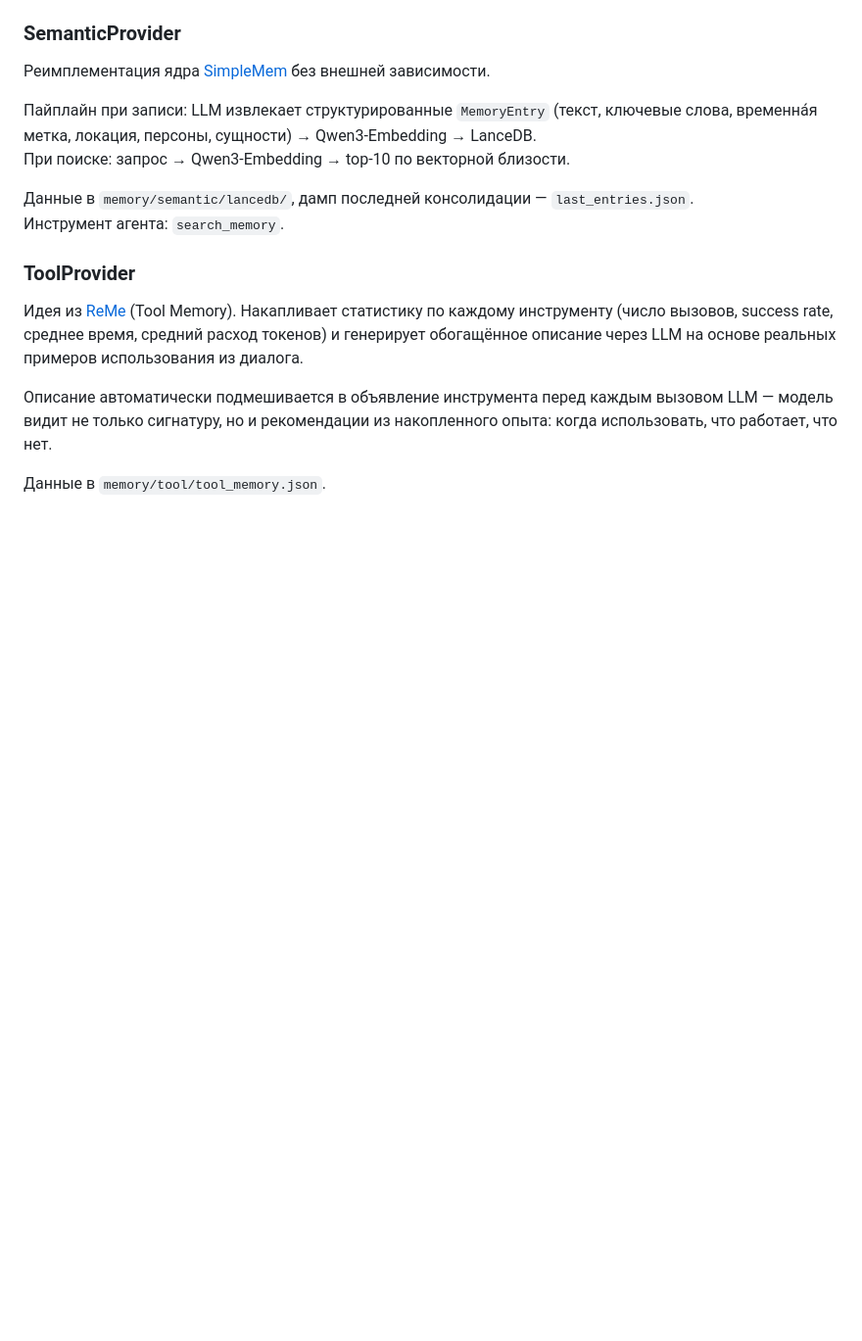
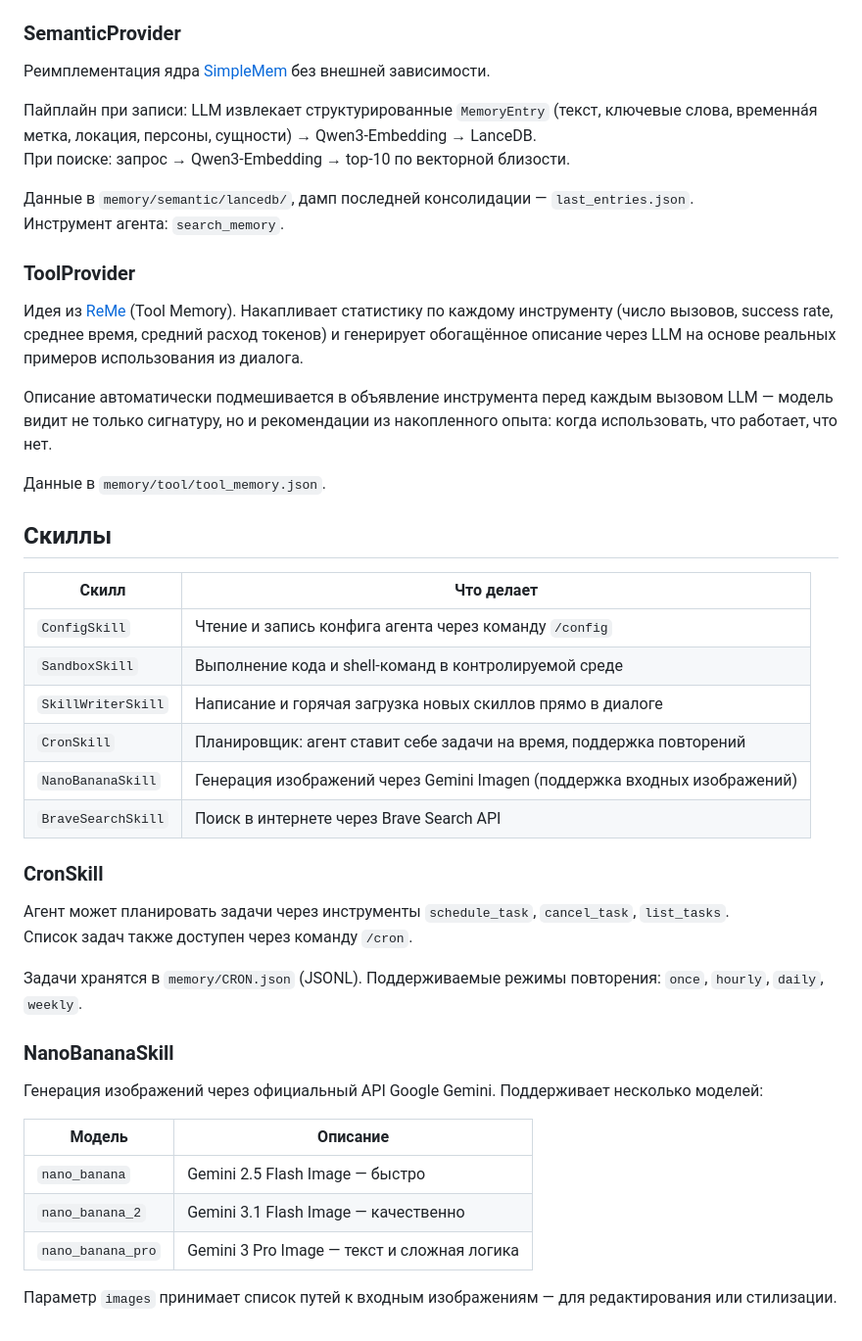
Before and after one commit to boomyjee/slonagent, a Markdown page: README.md, the part around one of its changes. Shown at 98% size. Drawn GitHub-style; blank space fills up the shorter version.

```diff
--- a/README.md
+++ b/README.md
@@ -149,3 +175,33 @@ start.bat --cli
 Описание автоматически подмешивается в объявление инструмента перед каждым вызовом LLM — модель видит не только сигнатуру, но и рекомендации из накопленного опыта: когда использовать, что работает, что нет.
 
 Данные в `memory/tool/tool_memory.json`.
+
+## Скиллы
+
+| Скилл | Что делает |
+|---|---|
+| `ConfigSkill` | Чтение и запись конфига агента через команду `/config` |
+| `SandboxSkill` | Выполнение кода и shell-команд в контролируемой среде |
+| `SkillWriterSkill` | Написание и горячая загрузка новых скиллов прямо в диалоге |
+| `CronSkill` | Планировщик: агент ставит себе задачи на время, поддержка повторений |
+| `NanoBananaSkill` | Генерация изображений через Gemini Imagen (поддержка входных изображений) |
+| `BraveSearchSkill` | Поиск в интернете через Brave Search API |
+
+### CronSkill
+
+Агент может планировать задачи через инструменты `schedule_task`, `cancel_task`, `list_tasks`.
+Список задач также доступен через команду `/cron`.
+
+Задачи хранятся в `memory/CRON.json` (JSONL). Поддерживаемые режимы повторения: `once`, `hourly`, `daily`, `weekly`.
+
+### NanoBananaSkill
+
+Генерация изображений через официальный API Google Gemini. Поддерживает несколько моделей:
+
+| Модель | Описание |
+|---|---|
+| `nano_banana` | Gemini 2.5 Flash Image — быстро |
+| `nano_banana_2` | Gemini 3.1 Flash Image — качественно |
+| `nano_banana_pro` | Gemini 3 Pro Image — текст и сложная логика |
+
+Параметр `images` принимает список путей к входным изображениям — для редактирования или стилизации.
```
Also changed, not shown: other parts of README.md (+31 -5 lines).
